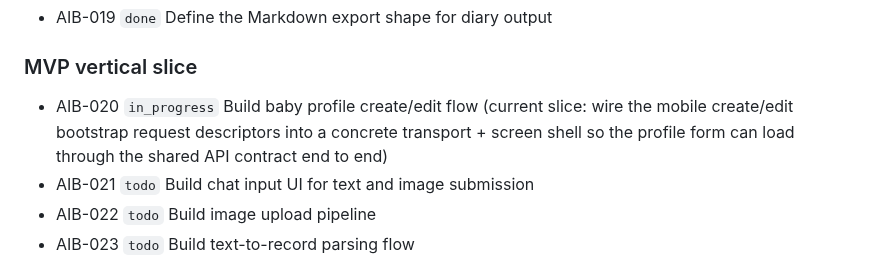
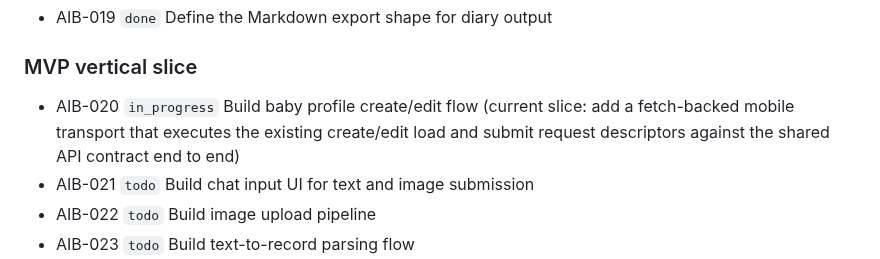
Before and after one commit to tensorcopy/aibaby, a Markdown page: tasks/current.md, the part around the change. Drawn GitHub-style.

Commit message:
chore(AIB-020): claim mobile transport slice

```diff
--- a/tasks/current.md
+++ b/tasks/current.md
@@ -14,7 +14,7 @@ This file is the lightweight shared backlog for human and agent coordination.
 - AIB-019 `done` Define the Markdown export shape for diary output
 
 ### MVP vertical slice
-- AIB-020 `in_progress` Build baby profile create/edit flow (current slice: wire the mobile create/edit bootstrap request descriptors into a concrete transport + screen shell so the profile form can load through the shared API contract end to end)
+- AIB-020 `in_progress` Build baby profile create/edit flow (current slice: add a fetch-backed mobile transport that executes the existing create/edit load and submit request descriptors against the shared API contract end to end)
 - AIB-021 `todo` Build chat input UI for text and image submission
 - AIB-022 `todo` Build image upload pipeline
 - AIB-023 `todo` Build text-to-record parsing flow
```
